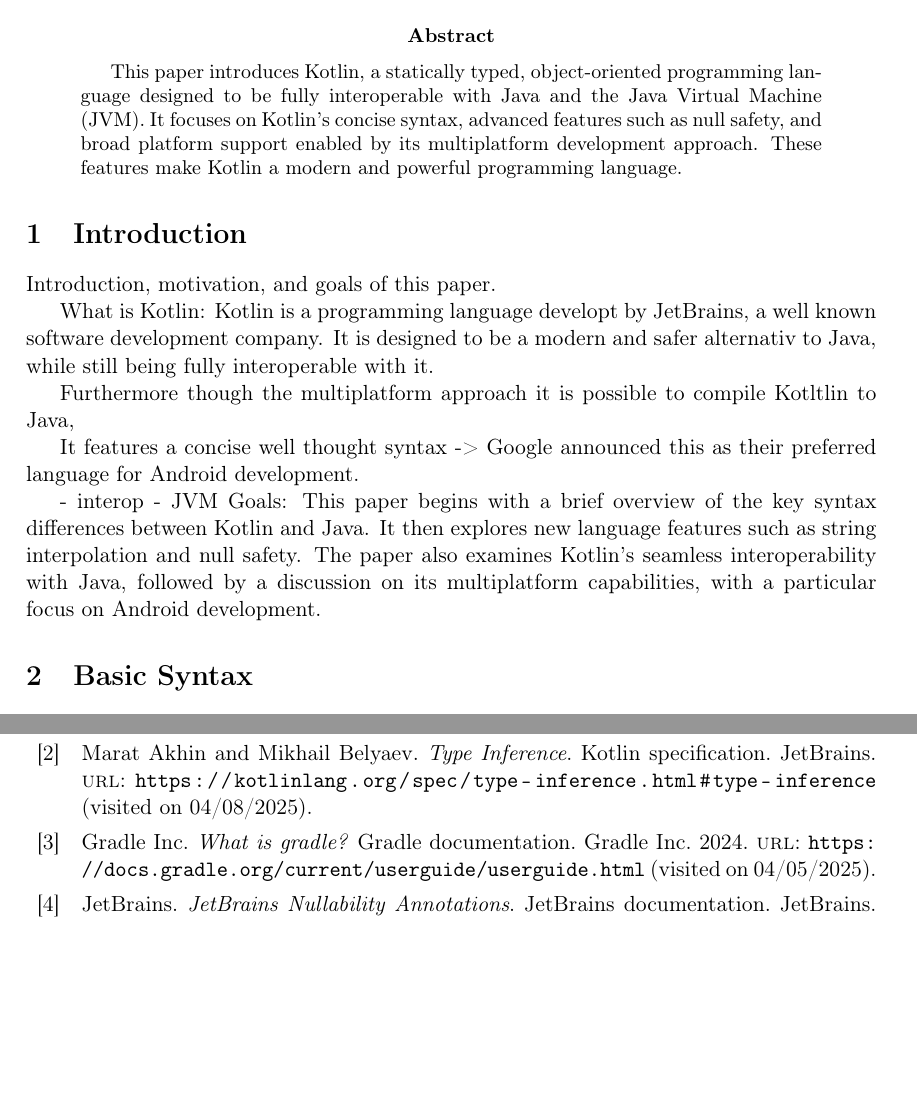
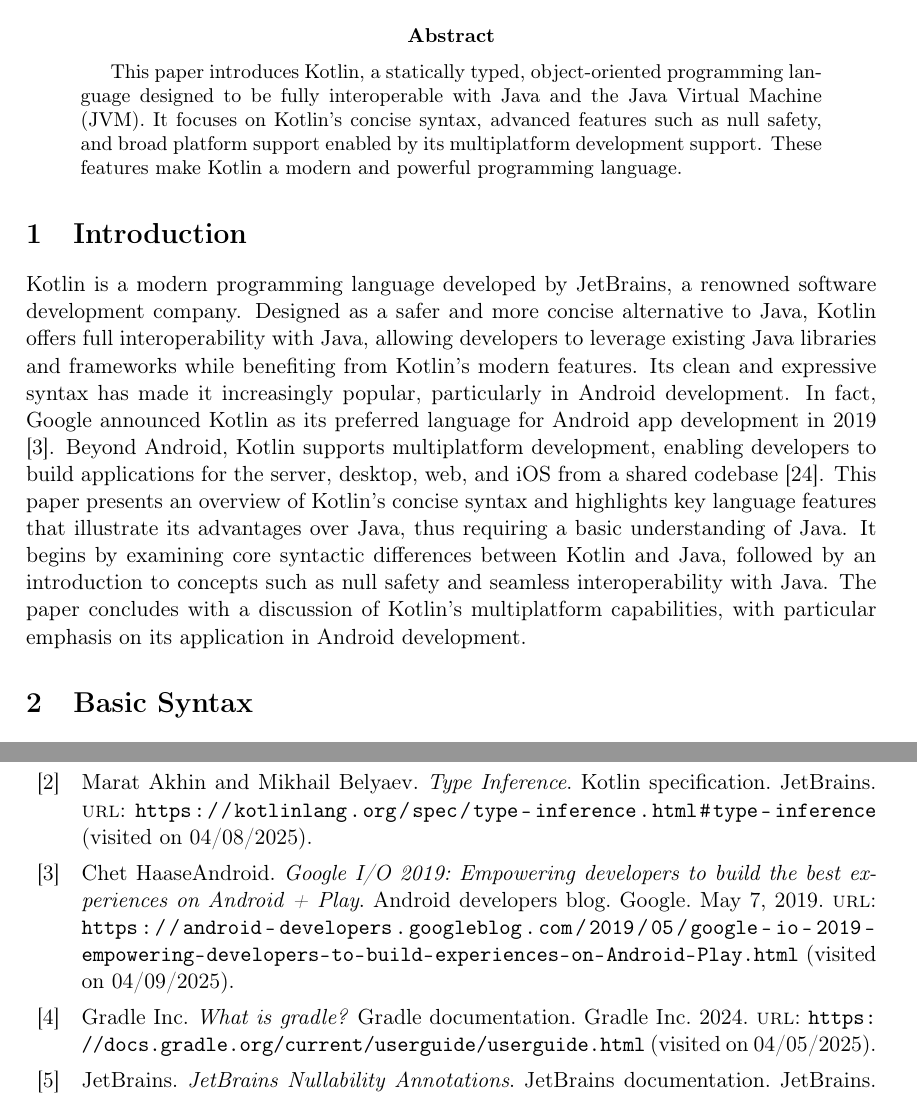
Before and after one commit to FinnPL/Introduction-to-Kotlin, a LaTeX paper (Introduction-to-Kotlin.tex, which reads references.bib): two parts of pages 1 and 16 of 20, joined at a grey line, cut so that both start at the same text, the shorter picture padded with empty space. Compiled offline with pdfLaTeX.

Commit message:
initroduction

```diff
--- a/Introduction-to-Kotlin.tex
+++ b/Introduction-to-Kotlin.tex
@@ -17,27 +17,12 @@
 \maketitle
 
 \begin{abstract}
-This paper introduces Kotlin, a statically typed, object-oriented programming language designed to be fully interoperable with Java and the Java Virtual Machine (JVM). It focuses on Kotlin's concise syntax, advanced features such as null safety, and broad platform support enabled by its multiplatform development approach. These features make Kotlin a modern and powerful programming language. % appoach is not nice
-
-% This paper is an introduction to Kotlin, a statically typed, object-oriented programming language designed to be fully interoperable with Java and the Java Virtual Machine (JVM). Kotlin offers a concise syntax, functional programming paradigms, and safety improvements compared to Java. In 2019, Google announced that Kotlin replaced Java as their preferred language for Android development.
+This paper introduces Kotlin, a statically typed, object-oriented programming language designed to be fully interoperable with Java and the Java Virtual Machine (JVM). It focuses on Kotlin's concise syntax, advanced features such as null safety, and broad platform support enabled by its multiplatform development support. These features make Kotlin a modern and powerful programming language.
 \end{abstract}
 
 \section{Introduction}
-  Introduction, motivation, and goals of this paper.
-
-
-  What is Kotlin:
-  Kotlin is a programming language developt by JetBrains, a well known software development company. It is designed to be a modern and safer alternativ to Java, while still being fully interoperable with it.
-
-  Furthermore though the multiplatform approach it is possible to compile Kotltlin to Java,
-
-  It features a concise well thought syntax -> Google announced this as their preferred language for Android development.
-
-  - interop
-  - JVM
-  Goals:
-  This paper begins with a brief overview of the key syntax differences between Kotlin and Java. It then explores new language features such as string interpolation and null safety. The paper also examines Kotlin's seamless interoperability with Java, followed by a discussion on its multiplatform capabilities, with a particular focus on Android development.
-
+Kotlin is a modern programming language developed by JetBrains, a renowned software development company. Designed as a safer and more concise alternative to Java, Kotlin offers full interoperability with Java, allowing developers to leverage existing Java libraries and frameworks while benefiting from Kotlin's modern features. Its clean and expressive syntax has made it increasingly popular, particularly in Android development. In fact, Google announced Kotlin as its preferred language for Android app development in 2019 \cite{intro-google}. Beyond Android, Kotlin supports multiplatform development, enabling developers to build applications for the server, desktop, web, and iOS from a shared codebase \cite{intro-multiplatform-dev}.
+This paper presents an overview of Kotlin’s concise syntax and highlights key language features that illustrate its advantages over Java, thus requiring a basic understanding of Java. It begins by examining core syntactic differences between Kotlin and Java, followed by an introduction to concepts such as null safety and seamless interoperability with Java. The paper concludes with a discussion of Kotlin’s multiplatform capabilities, with particular emphasis on its application in Android development.
 
 \section{Basic Syntax}
 This section covers the basic syntax of Kotlin and highlights the differences compared to Java.
--- a/references.bib
+++ b/references.bib
@@ -1,3 +12,12 @@
+  title        = {Google I/O 2019: Empowering developers to build the best experiences on Android + Play},
+  author       = {{Chet HaaseAndroid}},
+  organization = {Google},
+  date         = {2019-05-07},
+  url          = {https://android-developers.googleblog.com/2019/05/google-io-2019-empowering-developers-to-build-experiences-on-Android-Play.html},
+  urldate      = {2025-04-09},
+  note         = {Android developers blog}
+},
+# ---
 @online{kotlin-functions-scope,
   title        = {Functions},
   subtitle     = {Function-scope},
```
Also changed, not shown: references.bib (13 more changed lines).
